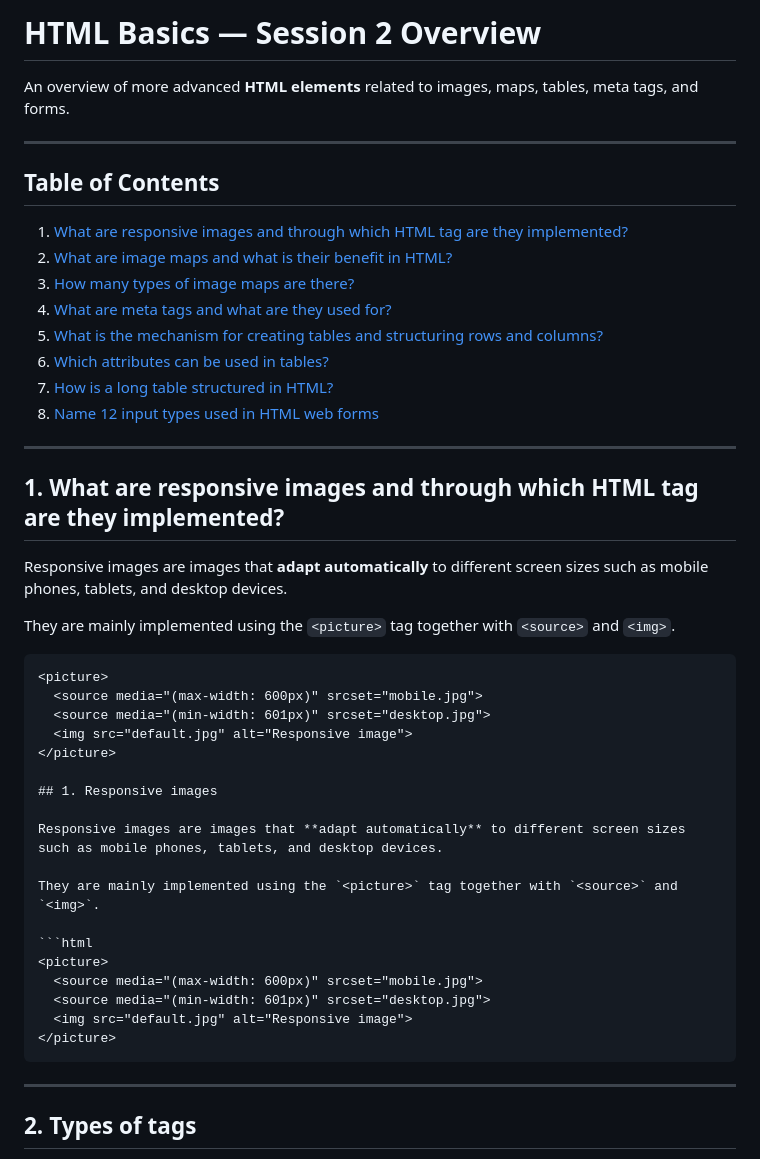
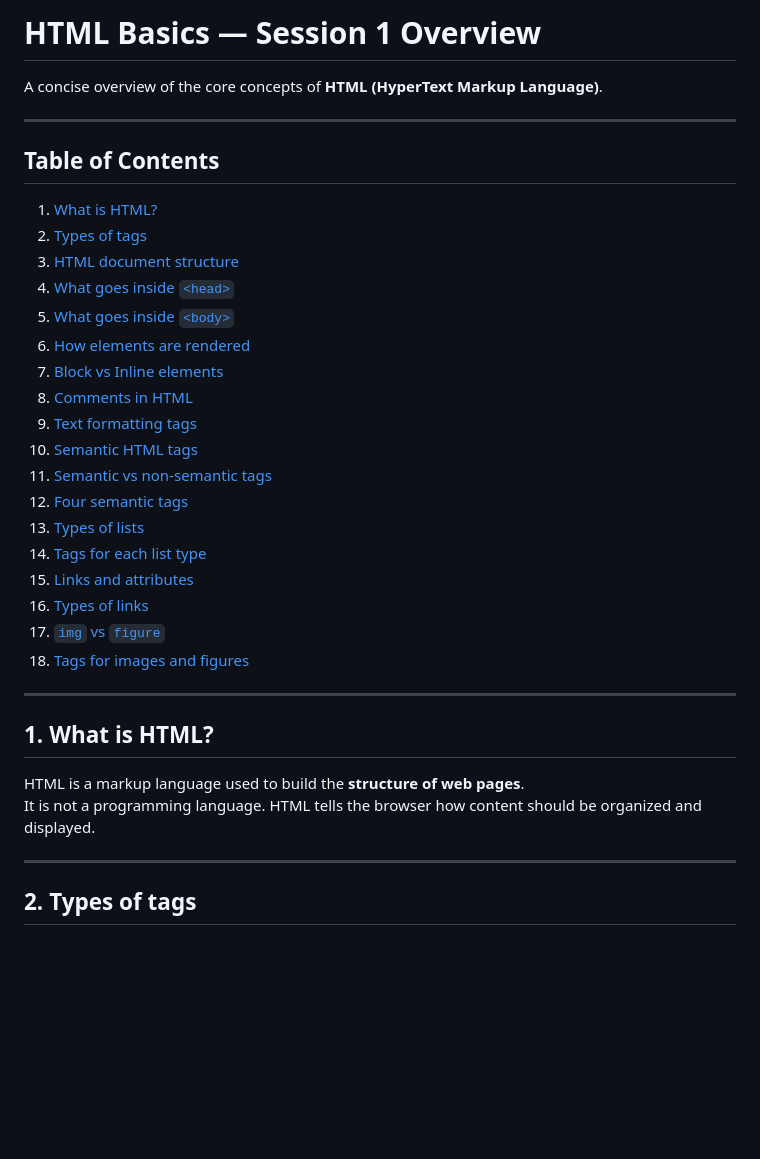
Before and after one commit to bleartdev/Bootcamp-PerProgramera, a Markdown page: Bootcamp/Quizzes/Session1-Quiz.md, the part around the change. Drawn GitHub-style; blank space fills up the shorter version.

Commit message:
Update Session1.Quiz.md

````diff
--- a/Bootcamp/Quizzes/Session1-Quiz.md
+++ b/Bootcamp/Quizzes/Session1-Quiz.md
@@ -1,48 +1,37 @@
-# HTML Basics — Session 2 Overview
+# HTML Basics — Session 1 Overview
 
-An overview of more advanced **HTML elements** related to images, maps, tables, meta tags, and forms.
+A concise overview of the core concepts of **HTML (HyperText Markup Language)**.
 
 ---
 
 ## Table of Contents
 
-1. [What are responsive images and through which HTML tag are they implemented?](#1-what-are-responsive-images-and-through-which-html-tag-are-they-implemented)
-2. [What are image maps and what is their benefit in HTML?](#2-what-are-image-maps-and-what-is-their-benefit-in-html)
-3. [How many types of image maps are there?](#3-how-many-types-of-image-maps-are-there)
-4. [What are meta tags and what are they used for?](#4-what-are-meta-tags-and-what-are-they-used-for)
-5. [What is the mechanism for creating tables and structuring rows and columns?](#5-what-is-the-mechanism-for-creating-tables-and-structuring-rows-and-columns)
-6. [Which attributes can be used in tables?](#6-which-attributes-can-be-used-in-tables)
-7. [How is a long table structured in HTML?](#7-how-is-a-long-table-structured-in-html)
-8. [Name 12 input types used in HTML web forms](#8-name-12-input-types-used-in-html-web-forms)
+1. [What is HTML?](#1-what-is-html)
+2. [Types of tags](#2-types-of-tags)
+3. [HTML document structure](#3-html-document-structure)
+4. [What goes inside `<head>`](#4-what-goes-inside-head)
+5. [What goes inside `<body>`](#5-what-goes-inside-body)
+6. [How elements are rendered](#6-how-elements-are-rendered)
+7. [Block vs Inline elements](#7-block-vs-inline-elements)
+8. [Comments in HTML](#8-comments-in-html)
+9. [Text formatting tags](#9-text-formatting-tags)
+10. [Semantic HTML tags](#10-semantic-html-tags)
+11. [Semantic vs non-semantic tags](#11-semantic-vs-non-semantic-tags)
+12. [Four semantic tags](#12-four-semantic-tags)
+13. [Types of lists](#13-types-of-lists)
+14. [Tags for each list type](#14-tags-for-each-list-type)
+15. [Links and attributes](#15-links-and-attributes)
+16. [Types of links](#16-types-of-links)
+17. [`img` vs `figure`](#17-img-vs-figure)
+18. [Tags for images and figures](#18-tags-for-images-and-figures)
 
 ---
 
-## 1. What are responsive images and through which HTML tag are they implemented?
+## 1. What is HTML?
 
-Responsive images are images that **adapt automatically** to different screen sizes such as mobile phones, tablets, and desktop devices.
-
-They are mainly implemented using the `<picture>` tag together with `<source>` and `<img>`.
-
-```html
-<picture>
-  <source media="(max-width: 600px)" srcset="mobile.jpg">
-  <source media="(min-width: 601px)" srcset="desktop.jpg">
-  <img src="default.jpg" alt="Responsive image">
-</picture>
-
-## 1. Responsive images
-
-Responsive images are images that **adapt automatically** to different screen sizes such as mobile phones, tablets, and desktop devices.
-
-They are mainly implemented using the `<picture>` tag together with `<source>` and `<img>`.
-
-```html
-<picture>
-  <source media="(max-width: 600px)" srcset="mobile.jpg">
-  <source media="(min-width: 601px)" srcset="desktop.jpg">
-  <img src="default.jpg" alt="Responsive image">
-</picture>
-```
+HTML is a markup language used to build the **structure of web pages**.
+It is not a programming language. HTML tells the browser how content
+should be organized and displayed.
 
 ---
 
````
